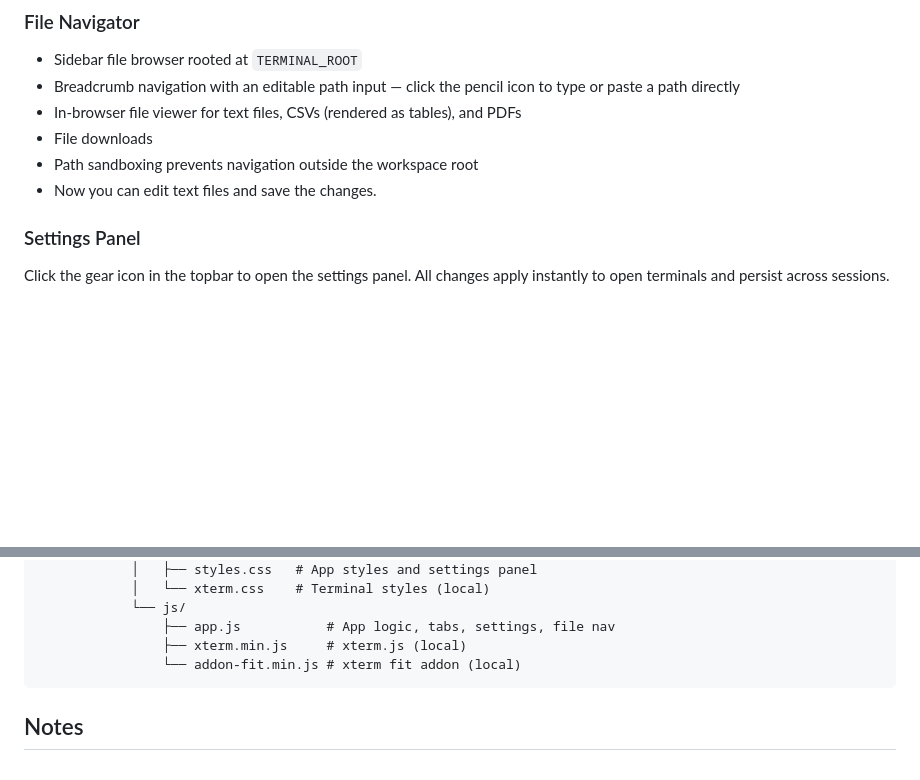
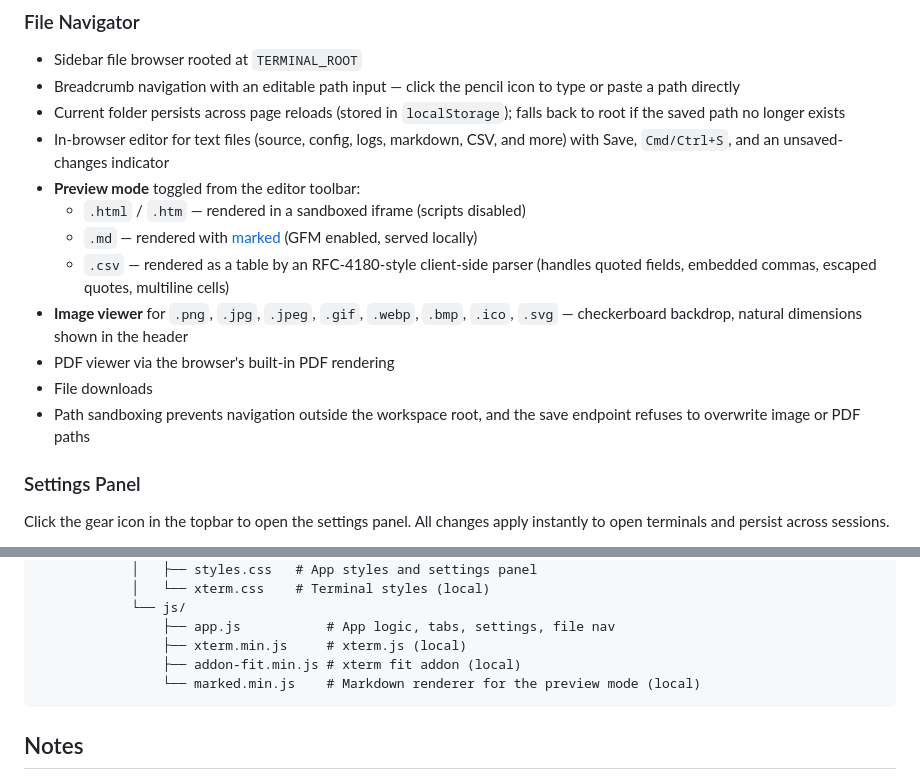
Before and after one commit to kishcs/BlackSpider, a Markdown page: README.md, 2 parts joined by grey strips. GitHub-like rendering; blank space fills up the shorter version.

Commit message:
Document editor, previews, and image viewer in README.
Co-Authored-By: Claude Opus 4.7 (1M context) <noreply@anthropic.com>

````diff
--- a/README.md
+++ b/README.md
@@ -35,10 +35,16 @@ Open `http://127.0.0.1:8000`.
 
 - Sidebar file browser rooted at `TERMINAL_ROOT`
 - Breadcrumb navigation with an editable path input — click the pencil icon to type or paste a path directly
-- In-browser file viewer for text files, CSVs (rendered as tables), and PDFs
+- Current folder persists across page reloads (stored in `localStorage`); falls back to root if the saved path no longer exists
+- In-browser editor for text files (source, config, logs, markdown, CSV, and more) with Save, `Cmd/Ctrl+S`, and an unsaved-changes indicator
+- **Preview mode** toggled from the editor toolbar:
+  - `.html` / `.htm` — rendered in a sandboxed iframe (scripts disabled)
+  - `.md` — rendered with [marked](https://marked.js.org/) (GFM enabled, served locally)
+  - `.csv` — rendered as a table by an RFC-4180-style client-side parser (handles quoted fields, embedded commas, escaped quotes, multiline cells)
+- **Image viewer** for `.png`, `.jpg`, `.jpeg`, `.gif`, `.webp`, `.bmp`, `.ico`, `.svg` — checkerboard backdrop, natural dimensions shown in the header
+- PDF viewer via the browser's built-in PDF rendering
 - File downloads
-- Path sandboxing prevents navigation outside the workspace root
-- Now you can edit text files and save the changes.
+- Path sandboxing prevents navigation outside the workspace root, and the save endpoint refuses to overwrite image or PDF paths
 
 ### Settings Panel
 
@@ -107,7 +113,8 @@ BlackSpider/
             └── js/
                 ├── app.js           # App logic, tabs, settings, file nav
                 ├── xterm.min.js     # xterm.js (local)
-                └── addon-fit.min.js # xterm fit addon (local)
+                ├── addon-fit.min.js # xterm fit addon (local)
+                └── marked.min.js    # Markdown renderer for the preview mode (local)
 ```
 
 ## Notes
````
